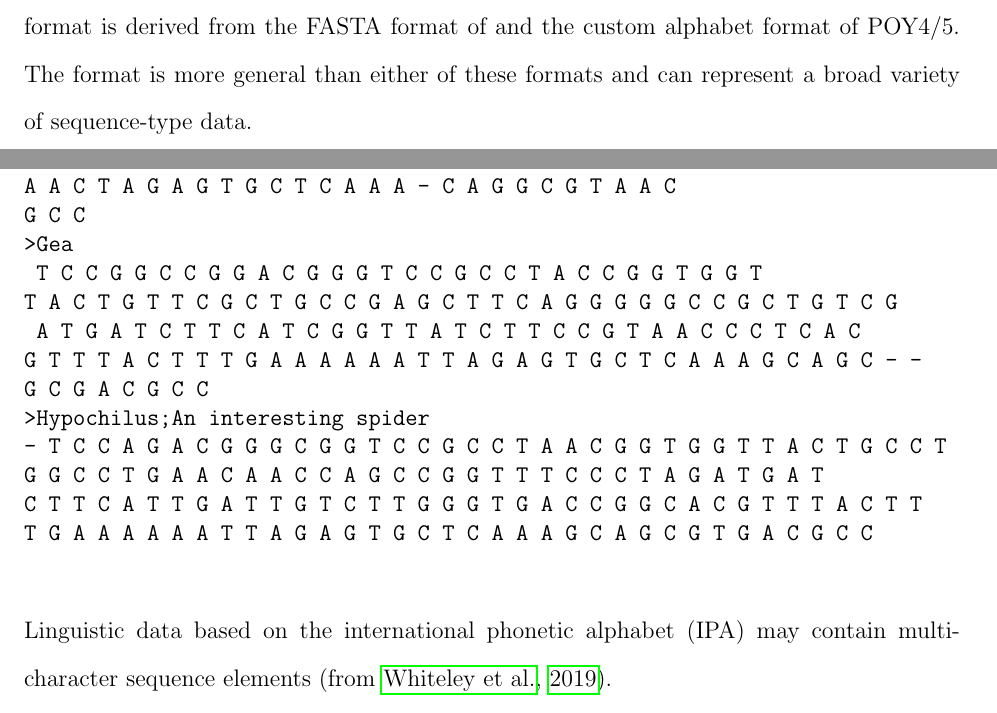
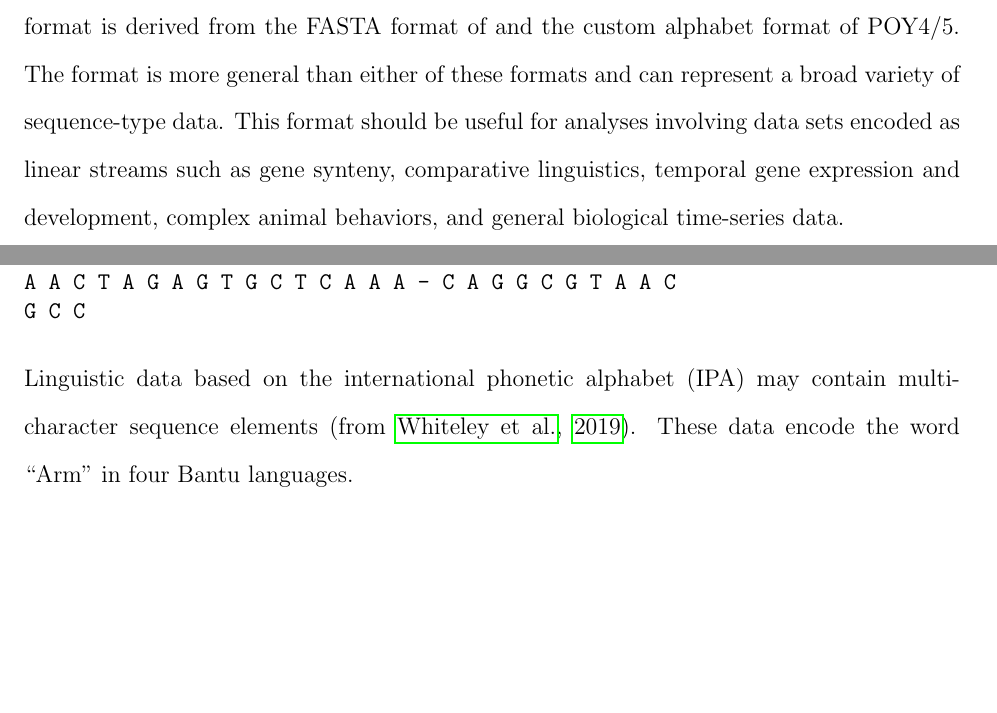
Before and after one commit to amnh/fastc, a LaTeX document (tex/fastc.tex): two parts of pages 2 and 9 of 12, joined at a grey line, cut so that both start at the same text, the shorter picture padded with empty space. Compiled offline with pdfLaTeX; a missing bibliography style is replaced by a similar one.

Commit message:
few changes at suggestion of editor

```diff
--- a/tex/fastc.tex
+++ b/tex/fastc.tex
@@ -43,7 +43,8 @@ Running Title: FASTC file format
 \doublespacing
 
 \section{Abstract}
-Here, we define a sequence file format that allows for multi-character elements (FASTC).  The format is derived from the FASTA format of and the custom alphabet format of POY4/5.  The format is more general than either of these formats and can represent a broad variety of sequence-type data.
+Here, we define a sequence file format that allows for multi-character elements (FASTC).  The format is derived from the FASTA format of and the custom alphabet format of POY4/5.  The format is more general than either of these formats and can represent a broad variety of sequence-type data.  This format should be useful for analyses involving data sets encoded as linear streams such as gene synteny, comparative linguistics, temporal gene expression and development,
+complex animal behaviors, and general biological time-series data.
 
 \newpage
 \tableofcontents
@@ -171,21 +172,10 @@ G C C T A A A C A A T T T G C C G G T T T T C C C T T G G T G C T C T T C A
 C C G A G T G T C T T G G G G G A C T G G T A C G T T T A C T T T G A A G A
 A A C T A G A G T G C T C A A A - C A G G C G T A A C
 G C C
->Gea
- T C C G G C C G G A C G G G T C C G C C T A C C G G T G G T
-T A C T G T T C G C T G C C G A G C T T C A G G G G G C C G C T G T C G
- A T G A T C T T C A T C G G T T A T C T T C C G T A A C C C T C A C
-G T T T A C T T T G A A A A A A T T A G A G T G C T C A A A G C A G C - -
-G C G A C G C C
->Hypochilus;An interesting spider
-- T C C A G A C G G G C G G T C C G C C T A A C G G T G G T T A C T G C C T
-G G C C T G A A C A A C C A G C C G G T T T C C C T A G A T G A T
-C T T C A T T G A T T G T C T T G G G T G A C C G G C A C G T T T A C T T
-T G A A A A A A T T A G A G T G C T C A A A G C A G C G T G A C G C C
- \end{verbatim}
+\end{verbatim}
  \doublespace
 Linguistic data based on the international phonetic alphabet (IPA) may contain multi-character sequence elements
-(from \citealp{Whiteleyetal2019}).
+(from \citealp{Whiteleyetal2019}).  These data encode the word ``Arm'' in four Bantu languages.
 \singlespace
 \begin{verbatim}
 >Ngombe
```
Also changed, not shown: tex/fastc.tex (5 more changed lines).
